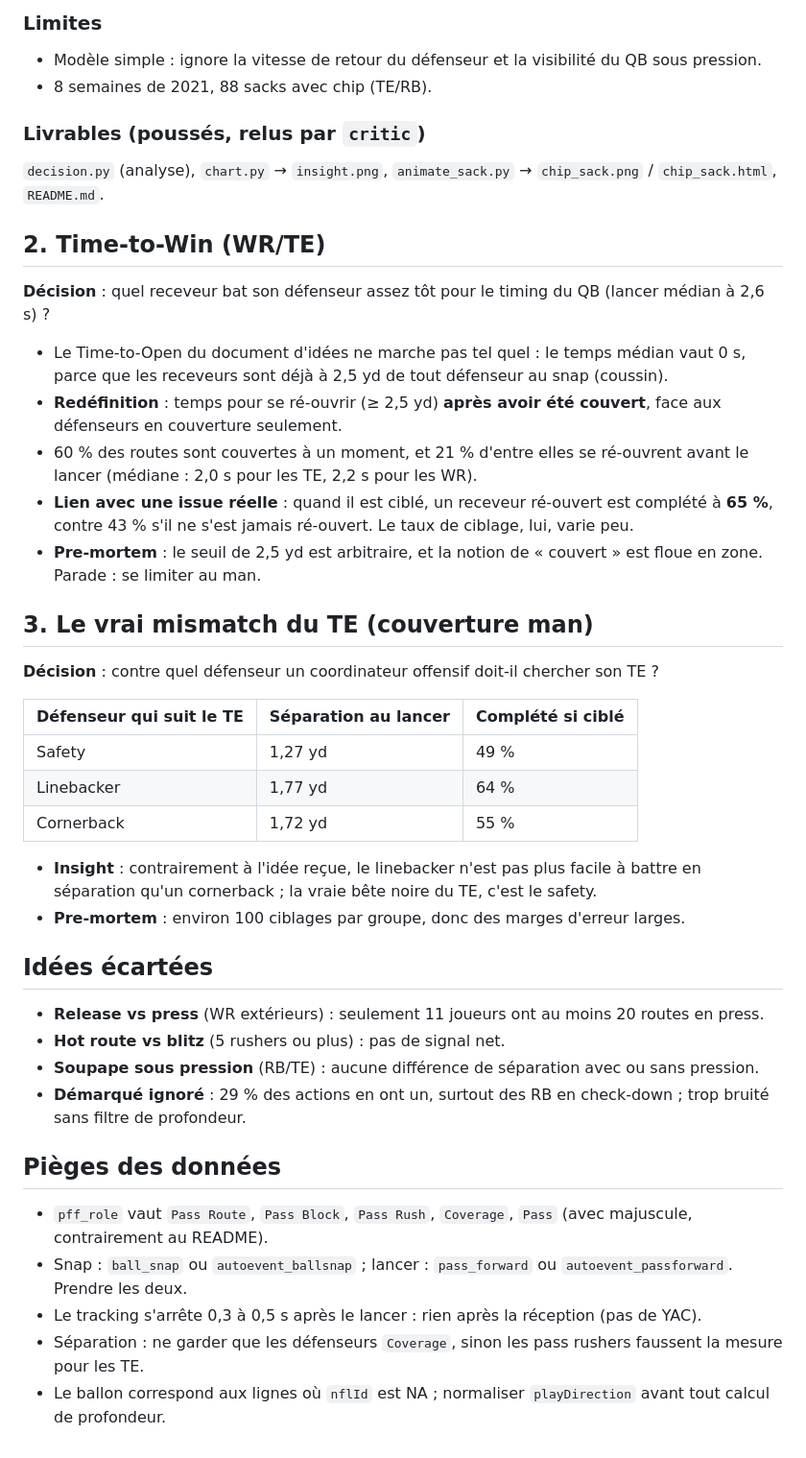
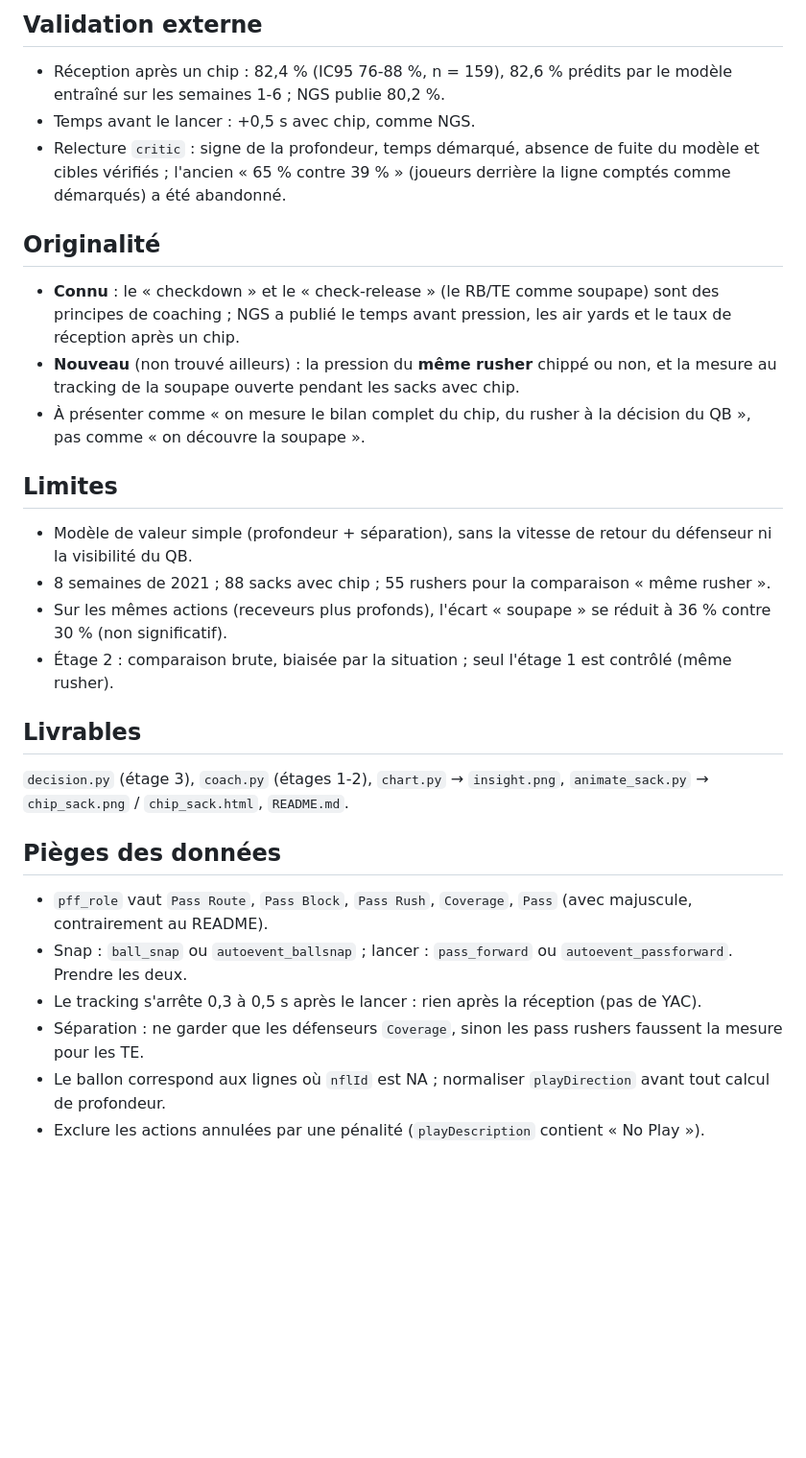
Before and after one commit to alvaro-serero/nfl-aws-hackathon, a Markdown page: ideas.md, the part around one of its changes. Shown at 96% size. Drawn GitHub-style; blank space fills up the shorter version.

```diff
--- a/ideas.md
+++ b/ideas.md
@@ -56,44 +34,32 @@ Testées sur les 122 matchs (39 000 routes de WR/TE/RB, 7 583 passes lancées, c
 
-### Limites
-- Modèle simple : ignore la vitesse de retour du défenseur et la visibilité du QB sous pression.
-- 8 semaines de 2021, 88 sacks avec chip (TE/RB).
+## Validation externe
 
-### Livrables (poussés, relus par `critic`)
-`decision.py` (analyse), `chart.py` → `insight.png`, `animate_sack.py` → `chip_sack.png` / `chip_sack.html`, `README.md`.
+- Réception après un chip : 82,4 % (IC95 76-88 %, n = 159), 82,6 % prédits par le modèle entraîné sur les semaines
+  1-6 ; NGS publie 80,2 %.
+- Temps avant le lancer : +0,5 s avec chip, comme NGS.
+- Relecture `critic` : signe de la profondeur, temps démarqué, absence de fuite du modèle et cibles vérifiés ;
+  l'ancien « 65 % contre 39 % » (joueurs derrière la ligne comptés comme démarqués) a été abandonné.
 
-## 2. Time-to-Win (WR/TE)
+## Originalité
 
-**Décision** : quel receveur bat son défenseur assez tôt pour le timing du QB (lancer médian à 2,6 s) ?
+- **Connu** : le « checkdown » et le « check-release » (le RB/TE comme soupape) sont des principes de coaching ;
+  NGS a publié le temps avant pression, les air yards et le taux de réception après un chip.
+- **Nouveau** (non trouvé ailleurs) : la pression du **même rusher** chippé ou non, et la mesure au tracking de la
+  soupape ouverte pendant les sacks avec chip.
+- À présenter comme « on mesure le bilan complet du chip, du rusher à la décision du QB », pas comme « on découvre
+  la soupape ».
 
-- Le Time-to-Open du document d'idées ne marche pas tel quel : le temps médian vaut 0 s, parce que les receveurs sont
-  déjà à 2,5 yd de tout défenseur au snap (coussin).
-- **Redéfinition** : temps pour se ré-ouvrir (≥ 2,5 yd) **après avoir été couvert**, face aux défenseurs en couverture seulement.
-- 60 % des routes sont couvertes à un moment, et 21 % d'entre elles se ré-ouvrent avant le lancer
-  (médiane : 2,0 s pour les TE, 2,2 s pour les WR).
-- **Lien avec une issue réelle** : quand il est ciblé, un receveur ré-ouvert est complété à **65 %**, contre 43 % s'il ne s'est jamais ré-ouvert.
-  Le taux de ciblage, lui, varie peu.
-- **Pre-mortem** : le seuil de 2,5 yd est arbitraire, et la notion de « couvert » est floue en zone. Parade : se limiter au man.
+## Limites
 
-## 3. Le vrai mismatch du TE (couverture man)
+- Modèle de valeur simple (profondeur + séparation), sans la vitesse de retour du défenseur ni la visibilité du QB.
+- 8 semaines de 2021 ; 88 sacks avec chip ; 55 rushers pour la comparaison « même rusher ».
+- Sur les mêmes actions (receveurs plus profonds), l'écart « soupape » se réduit à 36 % contre 30 % (non significatif).
+- Étage 2 : comparaison brute, biaisée par la situation ; seul l'étage 1 est contrôlé (même rusher).
 
-**Décision** : contre quel défenseur un coordinateur offensif doit-il chercher son TE ?
+## Livrables
 
-| Défenseur qui suit le TE | Séparation au lancer | Complété si ciblé |
-|---|---|---|
-| Safety | 1,27 yd | 49 % |
-| Linebacker | 1,77 yd | 64 % |
-| Cornerback | 1,72 yd | 55 % |
-
-- **Insight** : contrairement à l'idée reçue, le linebacker n'est pas plus facile à battre en séparation qu'un cornerback ;
-  la vraie bête noire du TE, c'est le safety.
-- **Pre-mortem** : environ 100 ciblages par groupe, donc des marges d'erreur larges.
-
-## Idées écartées
-
-- **Release vs press** (WR extérieurs) : seulement 11 joueurs ont au moins 20 routes en press.
-- **Hot route vs blitz** (5 rushers ou plus) : pas de signal net.
-- **Soupape sous pression** (RB/TE) : aucune différence de séparation avec ou sans pression.
-- **Démarqué ignoré** : 29 % des actions en ont un, surtout des RB en check-down ; trop bruité sans filtre de profondeur.
+`decision.py` (étage 3), `coach.py` (étages 1-2), `chart.py` → `insight.png`, `animate_sack.py` → `chip_sack.png` /
+`chip_sack.html`, `README.md`.
 
 ## Pièges des données
 
@@ -102,3 +68,4 @@ Testées sur les 122 matchs (39 000 routes de WR/TE/RB, 7 583 passes lancées, c
 - Le tracking s'arrête 0,3 à 0,5 s après le lancer : rien après la réception (pas de YAC).
 - Séparation : ne garder que les défenseurs `Coverage`, sinon les pass rushers faussent la mesure pour les TE.
 - Le ballon correspond aux lignes où `nflId` est NA ; normaliser `playDirection` avant tout calcul de profondeur.
+- Exclure les actions annulées par une pénalité (`playDescription` contient « No Play »).
```
Also changed, not shown: other parts of ideas.md (+25 -47 lines).
